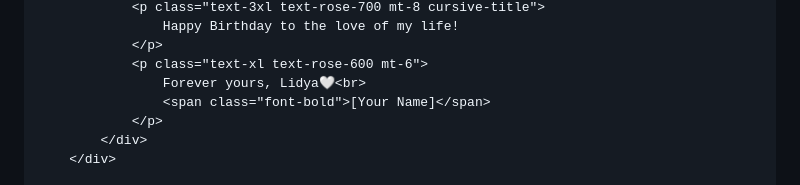
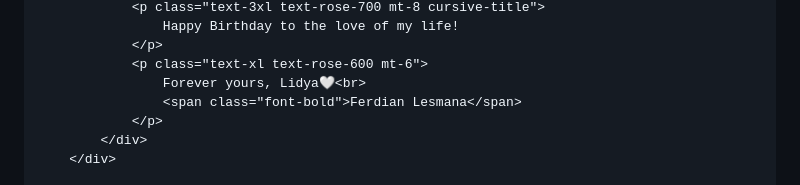
Before and after one commit to sambooo-cyber/samboo.github.io, a Markdown page: README.md, the part around the change. Rendered like a GitHub page.

```diff
--- a/README.md
+++ b/README.md
@@ -253,7 +253,7 @@
                 </p>
                 <p class="text-xl text-rose-600 mt-6">
                     Forever yours, Lidya🤍<br>
-                    <span class="font-bold">[Your Name]</span>
+                    <span class="font-bold">Ferdian Lesmana</span>
                 </p>
             </div>
         </div>
```
